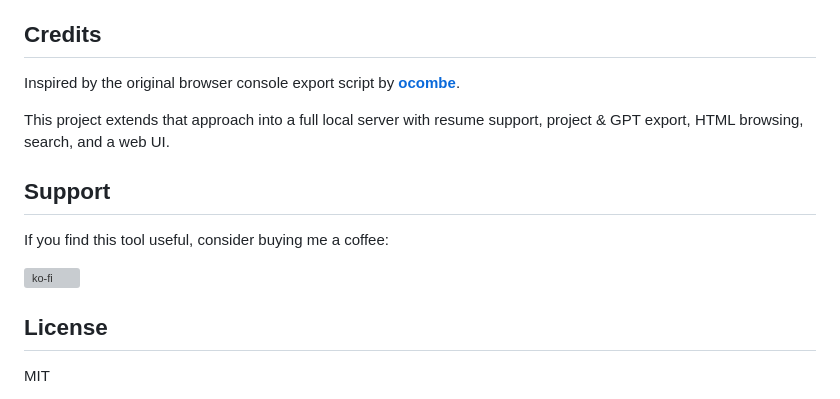
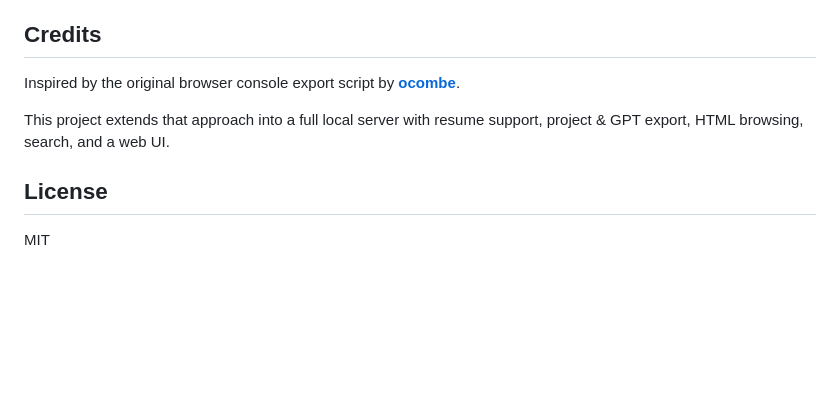
Before and after one commit to ezwep/chatgpt-exporter, a Markdown page: README.md, the part around the change. GitHub-like rendering; blank space fills up the shorter version; grey boxes are pictures that could not be loaded.

Commit message:
Remove Ko-fi support section from README
Co-Authored-By: Claude Opus 4.6 (1M context) <noreply@anthropic.com>

```diff
--- a/README.md
+++ b/README.md
@@ -103,12 +103,6 @@ Inspired by the original browser console export script by [**ocombe**](https://g
 
 This project extends that approach into a full local server with resume support, project & GPT export, HTML browsing, search, and a web UI.
 
-## Support
-
-If you find this tool useful, consider buying me a coffee:
-
-[![ko-fi](https://ko-fi.com/img/githubbutton_sm.svg)](https://ko-fi.com/ezwep)
-
 ## License
 
 MIT
```
